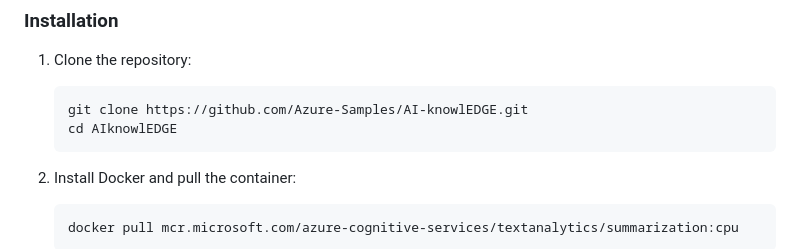
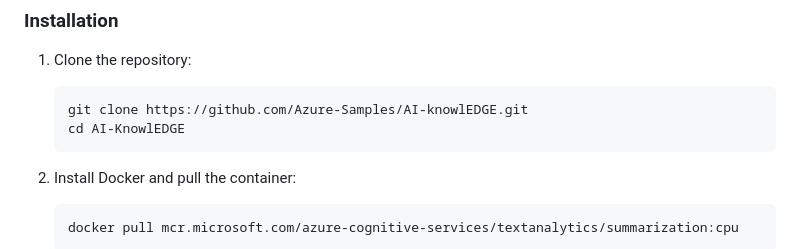
Before and after one commit to RenatoSGR/AI-KnowlEDGE, a Markdown page: README.md, the part around the change. GitHub-like rendering.

````diff
--- a/README.md
+++ b/README.md
@@ -85,7 +85,7 @@ Follow these steps to run the project locally.
 1. Clone the repository:
     ```git
     git clone https://github.com/Azure-Samples/AI-knowlEDGE.git
-    cd AIknowlEDGE
+    cd AI-KnowlEDGE
     ```
 
 2. Install Docker and pull the container:
````
